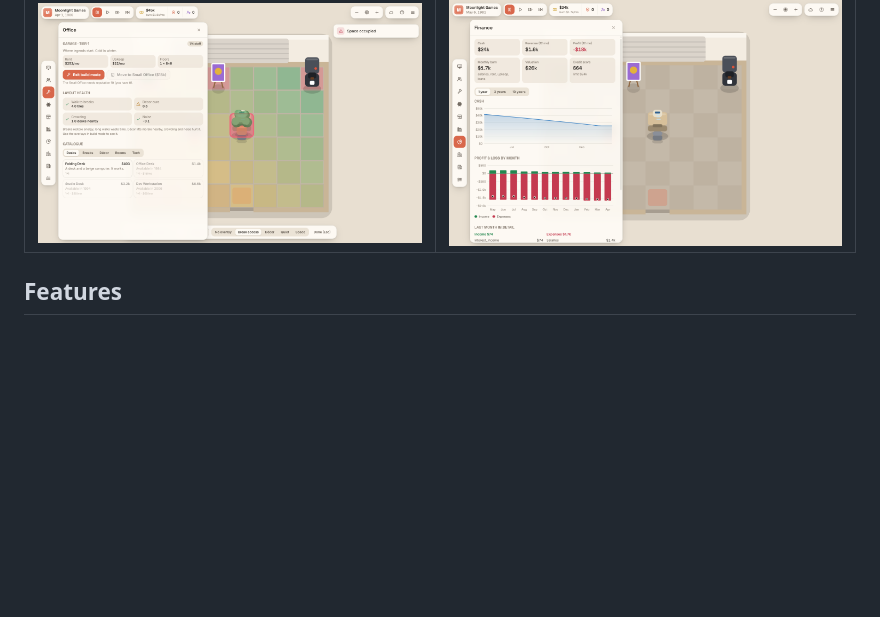
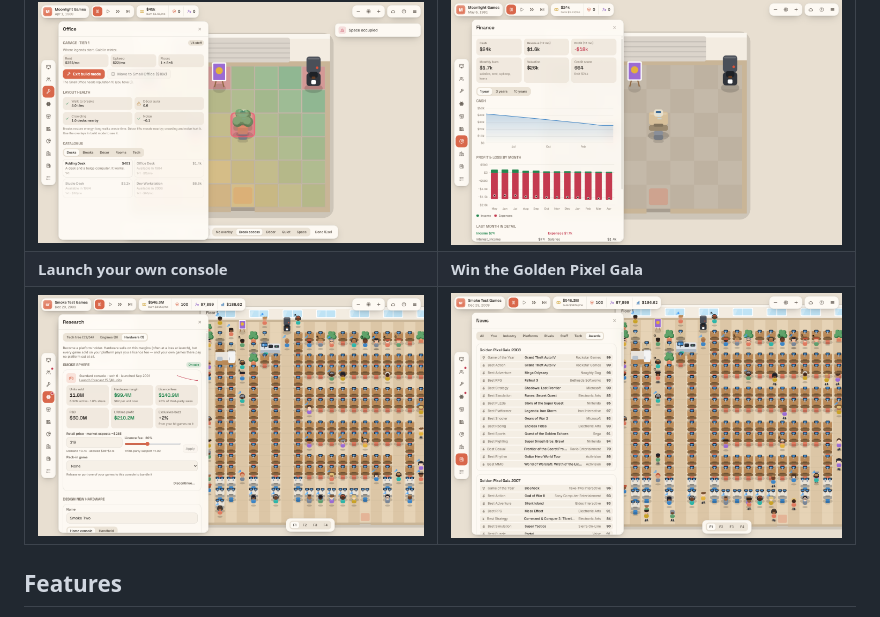
Before and after one commit to Arnav-Dugad/Arnav-Game-Studio-Sim-Website, a Markdown page: README.md, the part around the change. GitHub-like rendering; pictures changed too: docs/screenshots/awards.png (added), docs/screenshots/hardware.png (added); blank space fills up the shorter version.

Commit message:
README: hardware and awards screenshots
Co-Authored-By: Claude Opus 5.5 <noreply@anthropic.com>

```diff
--- a/README.md
+++ b/README.md
@@ -9,6 +9,8 @@
 | ![New game wizard](docs/screenshots/new-game.png) | ![Review reveal](docs/screenshots/reviews.png) |
 | **Shape your office** | **Run the business** |
 | ![Build mode with heat-map overlay](docs/screenshots/build-mode.png) | ![Finance panel with charts](docs/screenshots/finance.png) |
+| **Launch your own console** | **Win the Golden Pixel Gala** |
+| ![Hardware division with a live console](docs/screenshots/hardware.png) | ![Yearly industry awards](docs/screenshots/awards.png) |
 
 ## Features
 
```
